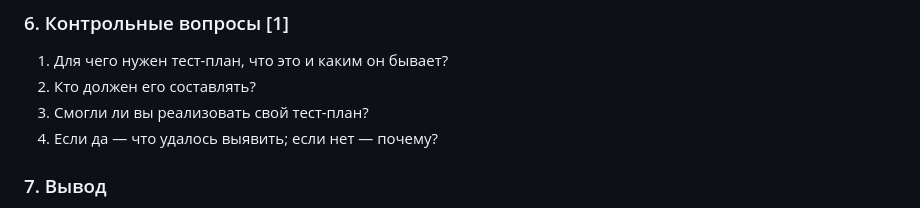
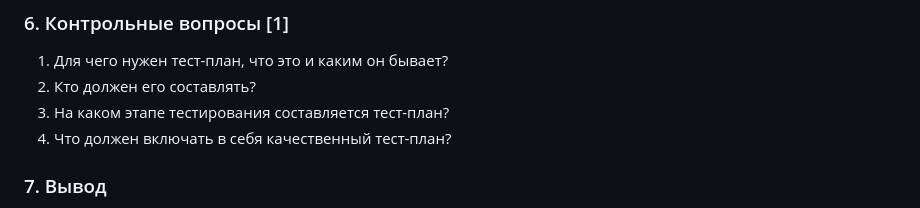
Before and after one commit to prettyw1ld/software-testing, a Markdown page: Практическая работа №3.md, the part around one of its changes. GitHub-like rendering.

```diff
--- a/Практическая работа №3.md
+++ b/Практическая работа №3.md
@@ -107,8 +108,8 @@
 ### 6. Контрольные вопросы [1]
 1. Для чего нужен тест-план, что это и каким он бывает?
 2. Кто должен его составлять?
-3. Смогли ли вы реализовать свой тест-план?
-4. Если да — что удалось выявить; если нет — почему?
+3. На каком этапе тестирования составляется тест-план?
+4. Что должен включать в себя качественный тест-план?
 
 ### 7. Вывод
 Опишите, какие разделы тест-плана оказались самыми трудоёмкими, какие риски подтвердились на практике и как планирование повлияло на полноту тестирования.
```
Also changed, not shown: other parts of Практическая работа №3.md (+2 -1 lines).
